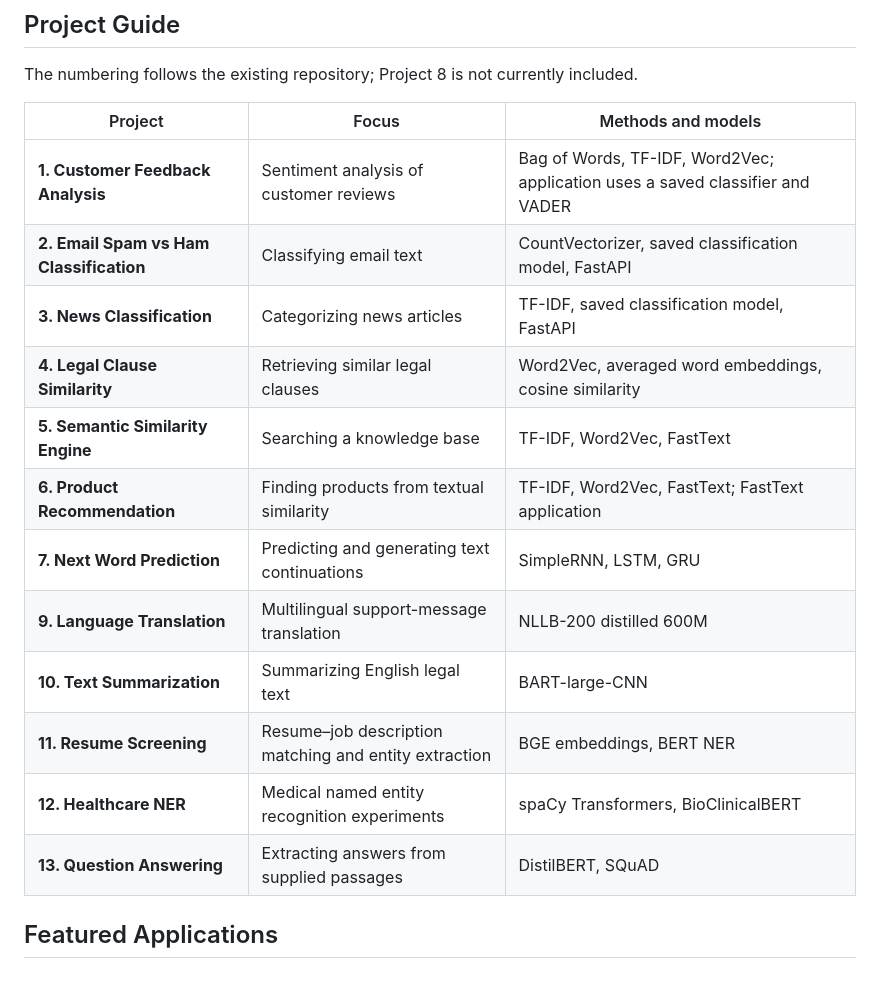
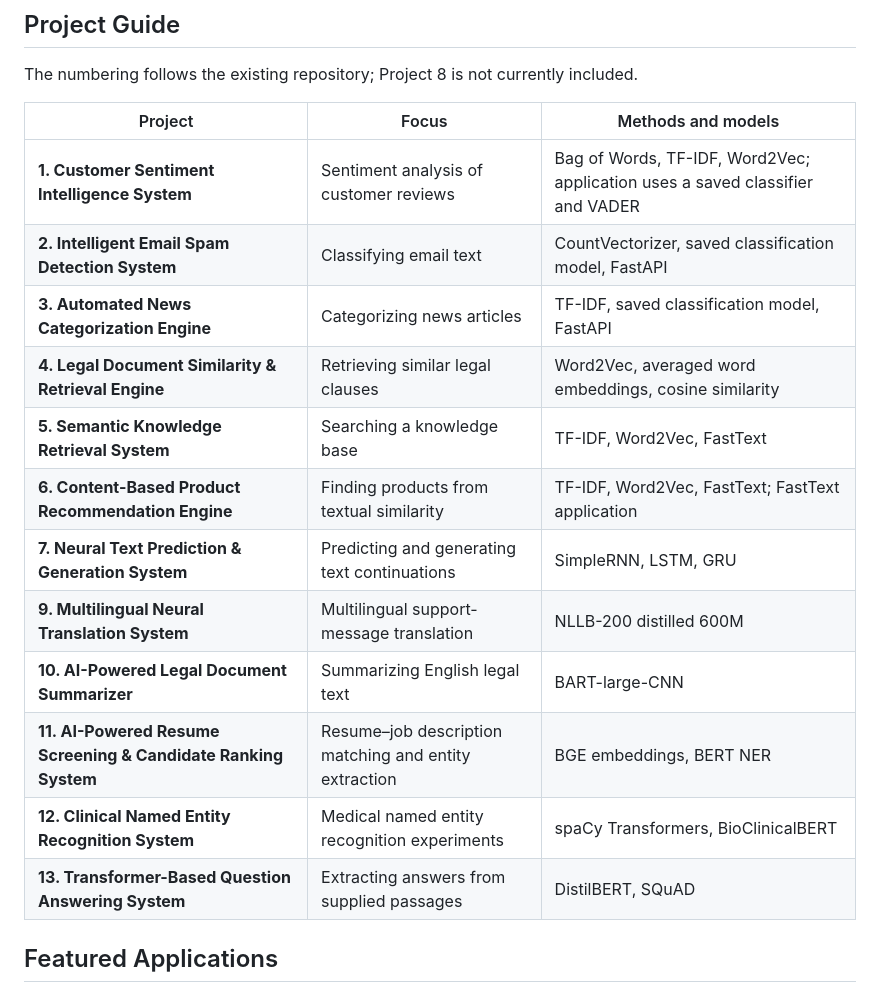
Before and after one commit to sujinoven/NLP_Projects, a Markdown page: README.md, the part around the change. Rendered like a GitHub page.

```diff
--- a/README.md
+++ b/README.md
@@ -10,18 +10,18 @@ The numbering follows the existing repository; Project 8 is not currently includ
 
 | Project                                 | Focus                                                 | Methods and models                                                            |
 | --------------------------------------- | ----------------------------------------------------- | ----------------------------------------------------------------------------- |
-| **1. Customer Feedback Analysis**       | Sentiment analysis of customer reviews                | Bag of Words, TF-IDF, Word2Vec; application uses a saved classifier and VADER |
-| **2. Email Spam vs Ham Classification** | Classifying email text                                | CountVectorizer, saved classification model, FastAPI                          |
-| **3. News Classification**              | Categorizing news articles                            | TF-IDF, saved classification model, FastAPI                                   |
-| **4. Legal Clause Similarity**          | Retrieving similar legal clauses                      | Word2Vec, averaged word embeddings, cosine similarity                         |
-| **5. Semantic Similarity Engine**       | Searching a knowledge base                            | TF-IDF, Word2Vec, FastText                                                    |
-| **6. Product Recommendation**           | Finding products from textual similarity              | TF-IDF, Word2Vec, FastText; FastText application                              |
-| **7. Next Word Prediction**             | Predicting and generating text continuations          | SimpleRNN, LSTM, GRU                                                          |
-| **9. Language Translation**             | Multilingual support-message translation              | NLLB-200 distilled 600M                                                       |
-| **10. Text Summarization**              | Summarizing English legal text                        | BART-large-CNN                                                                |
-| **11. Resume Screening**                | Resume–job description matching and entity extraction | BGE embeddings, BERT NER                                                      |
-| **12. Healthcare NER**                  | Medical named entity recognition experiments          | spaCy Transformers, BioClinicalBERT                                           |
-| **13. Question Answering**              | Extracting answers from supplied passages             | DistilBERT, SQuAD                                                             |
+| **1. Customer Sentiment Intelligence System**       | Sentiment analysis of customer reviews                | Bag of Words, TF-IDF, Word2Vec; application uses a saved classifier and VADER |
+| **2. Intelligent Email Spam Detection System** | Classifying email text                                | CountVectorizer, saved classification model, FastAPI                          |
+| **3. Automated News Categorization Engine**              | Categorizing news articles                            | TF-IDF, saved classification model, FastAPI                                   |
+| **4. Legal Document Similarity & Retrieval Engine**          | Retrieving similar legal clauses                      | Word2Vec, averaged word embeddings, cosine similarity                         |
+| **5. Semantic Knowledge Retrieval System**       | Searching a knowledge base                            | TF-IDF, Word2Vec, FastText                                                    |
+| **6. Content-Based Product Recommendation Engine**           | Finding products from textual similarity              | TF-IDF, Word2Vec, FastText; FastText application                              |
+| **7. Neural Text Prediction & Generation System**             | Predicting and generating text continuations          | SimpleRNN, LSTM, GRU                                                          |
+| **9. Multilingual Neural Translation System**             | Multilingual support-message translation              | NLLB-200 distilled 600M                                                       |
+| **10. AI-Powered Legal Document Summarizer**              | Summarizing English legal text                        | BART-large-CNN                                                                |
+| **11. AI-Powered Resume Screening & Candidate Ranking System**                | Resume–job description matching and entity extraction | BGE embeddings, BERT NER                                                      |
+| **12. Clinical Named Entity Recognition System**                  | Medical named entity recognition experiments          | spaCy Transformers, BioClinicalBERT                                           |
+| **13. Transformer-Based Question Answering System**              | Extracting answers from supplied passages             | DistilBERT, SQuAD                                                             |
 
 ## Featured Applications
 
```
